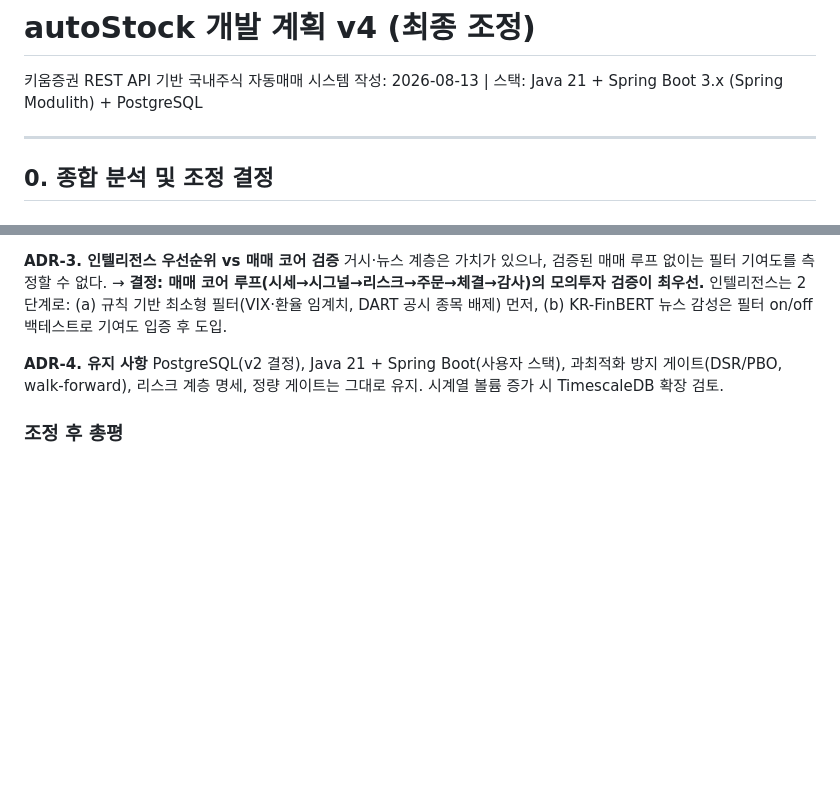
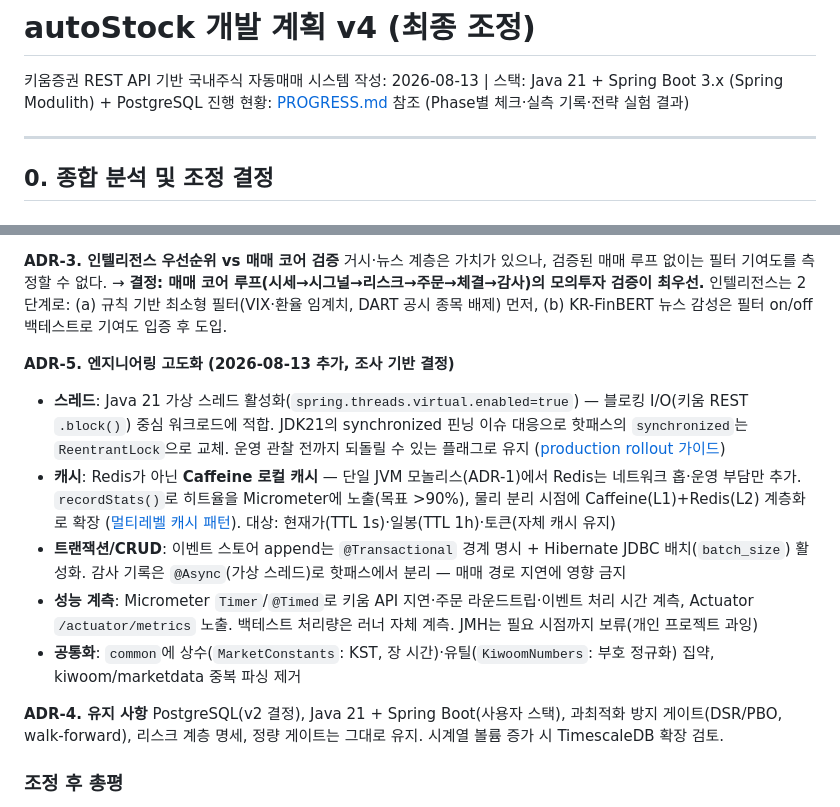
Before and after one commit to hobbiespark/autoStock, a Markdown page: PLAN.md, 2 parts joined by grey strips. Rendered like a GitHub page; blank space fills up the shorter version.

Commit message:
docs: 진행 현황 문서(PROGRESS.md) — Phase 체크·실측 기록·전략 실험 결과·게이트 현황 + ADR-5 엔지니어링 고도화 결정

```diff
--- a/PLAN.md
+++ b/PLAN.md
@@ -2,6 +2,7 @@
 
 키움증권 REST API 기반 국내주식 자동매매 시스템
 작성: 2026-08-13 | 스택: Java 21 + Spring Boot 3.x (Spring Modulith) + PostgreSQL
+진행 현황: [PROGRESS.md](PROGRESS.md) 참조 (Phase별 체크·실측 기록·전략 실험 결과)
 
 ---
 
@@ -26,6 +27,13 @@ v1 단순 자동매매 → v2 검증 방법론 강화(이벤트 기반, DSR/PBO)
 **ADR-3. 인텔리전스 우선순위 vs 매매 코어 검증**
 거시·뉴스 계층은 가치가 있으나, 검증된 매매 루프 없이는 필터 기여도를 측정할 수 없다.
 → **결정: 매매 코어 루프(시세→시그널→리스크→주문→체결→감사)의 모의투자 검증이 최우선.** 인텔리전스는 2단계로: (a) 규칙 기반 최소형 필터(VIX·환율 임계치, DART 공시 종목 배제) 먼저, (b) KR-FinBERT 뉴스 감성은 필터 on/off 백테스트로 기여도 입증 후 도입.
+
+**ADR-5. 엔지니어링 고도화 (2026-08-13 추가, 조사 기반 결정)**
+- **스레드**: Java 21 가상 스레드 활성화(`spring.threads.virtual.enabled=true`) — 블로킹 I/O(키움 REST `.block()`) 중심 워크로드에 적합. JDK21의 synchronized 핀닝 이슈 대응으로 핫패스의 `synchronized`는 `ReentrantLock`으로 교체. 운영 관찰 전까지 되돌릴 수 있는 플래그로 유지 ([production rollout 가이드](https://www.momentslog.com/development/spring-boot-virtual-threads-in-production-capacity-limits-jdk-differences-and-a-safe-rollout))
+- **캐시**: Redis가 아닌 **Caffeine 로컬 캐시** — 단일 JVM 모놀리스(ADR-1)에서 Redis는 네트워크 홉·운영 부담만 추가. `recordStats()`로 히트율을 Micrometer에 노출(목표 >90%), 물리 분리 시점에 Caffeine(L1)+Redis(L2) 계층화로 확장 ([멀티레벨 캐시 패턴](https://blog.devops-monk.com/2026/05/spring-boot-caching-caffeine-redis/)). 대상: 현재가(TTL 1s)·일봉(TTL 1h)·토큰(자체 캐시 유지)
+- **트랜잭션/CRUD**: 이벤트 스토어 append는 `@Transactional` 경계 명시 + Hibernate JDBC 배치(`batch_size`) 활성화. 감사 기록은 `@Async`(가상 스레드)로 핫패스에서 분리 — 매매 경로 지연에 영향 금지
+- **성능 계측**: Micrometer `Timer`/`@Timed`로 키움 API 지연·주문 라운드트립·이벤트 처리 시간 계측, Actuator `/actuator/metrics` 노출. 백테스트 처리량은 러너 자체 계측. JMH는 필요 시점까지 보류(개인 프로젝트 과잉)
+- **공통화**: `common`에 상수(`MarketConstants`: KST, 장 시간)·유틸(`KiwoomNumbers`: 부호 정규화) 집약, kiwoom/marketdata 중복 파싱 제거
 
 **ADR-4. 유지 사항**
 PostgreSQL(v2 결정), Java 21 + Spring Boot(사용자 스택), 과최적화 방지 게이트(DSR/PBO, walk-forward), 리스크 계층 명세, 정량 게이트는 그대로 유지. 시계열 볼륨 증가 시 TimescaleDB 확장 검토.
```
Also changed, not shown: PROGRESS.md (added, +89 -0 lines).
